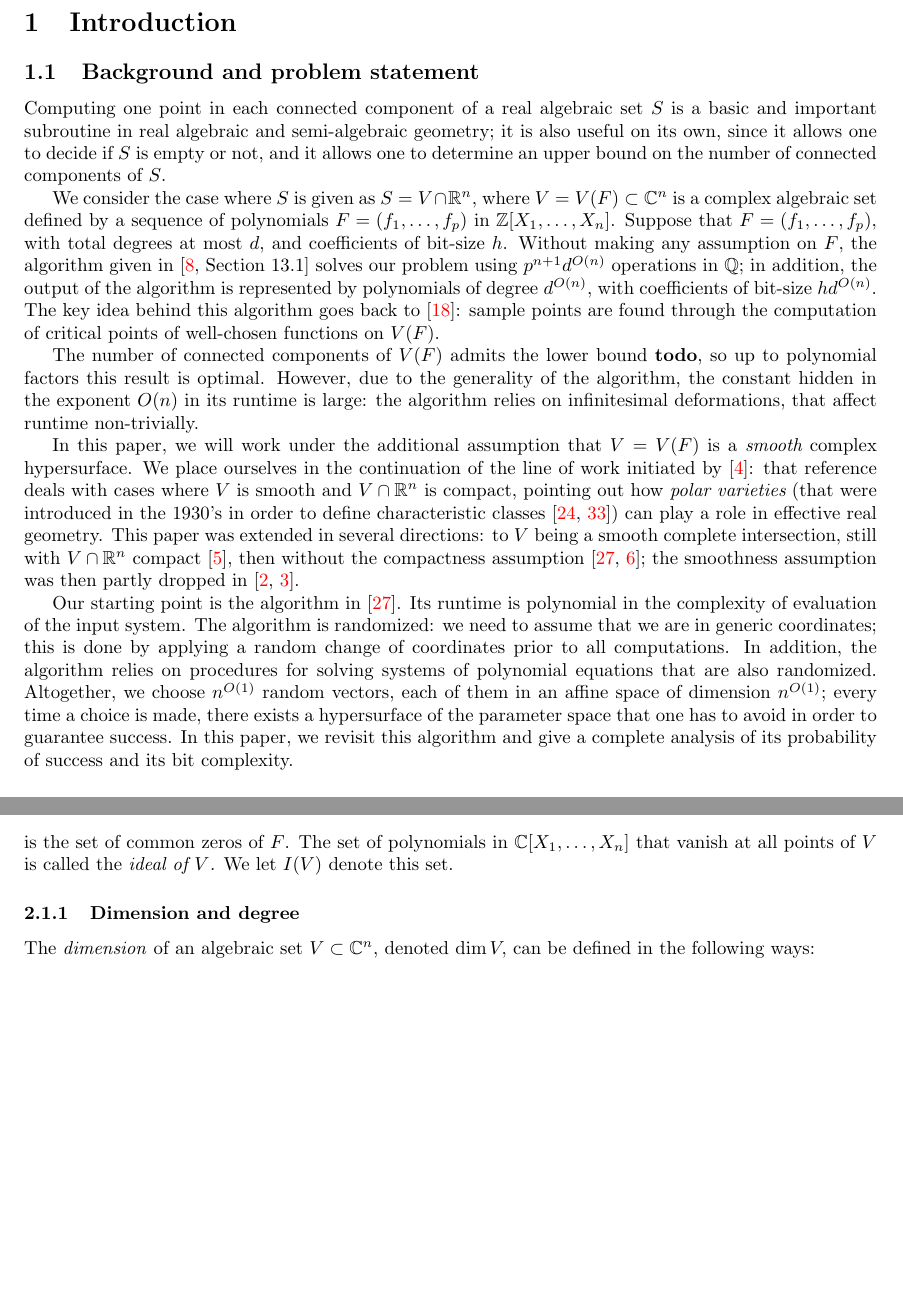
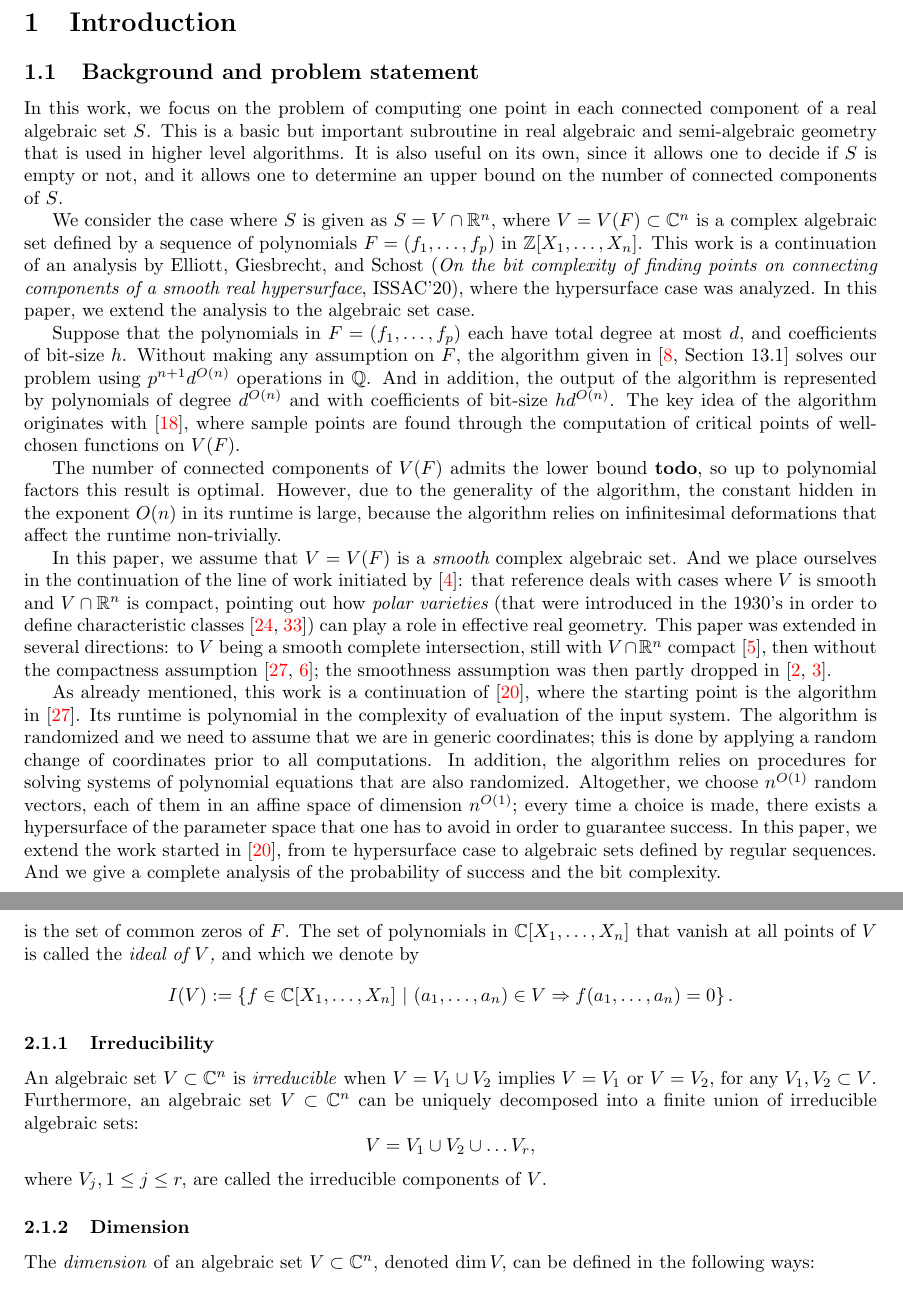
Before and after one commit to Jesse-Allister-Kasien-Elliott/GeneralCaseFinalCopy, a LaTeX paper (main.tex): two parts of pages 2 and 3 of 23 before the commit and two parts of pages 3 and 5 of 24 after it, joined at a grey line, cut so that both start at the same text, the shorter picture padded with empty space. Compiled offline with pdfLaTeX.

Commit message:
Update main.tex
Updated into and preliminaries

```diff
--- a/main.tex
+++ b/main.tex
@@ -260,31 +260,32 @@ We present a full analysis of the bit complexity of an efficient
 %
 \subsection{Background and problem statement}
 %
-Computing one point in each connected component of a real algebraic
-set $S$ is a basic and important subroutine in real algebraic and semi-algebraic
-geometry; it is also useful on its own, since it allows one to
+In this work, we focus on the problem of computing one point in each connected component of a real algebraic
+set $S$. This is a basic but important subroutine in real algebraic and semi-algebraic
+geometry that is used in higher level algorithms. It is also useful on its own, since it allows one to
 decide if $S$ is empty or not, and it allows one to determine an upper bound on the number of connected components of $S$.
 
 We consider the case where $S$ is given as $S=V \cap
 \R^n$, where $V=V(F) \subset \C^n$ is a complex algebraic set defined
-by a sequence of polynomials $F = (f_1,\hdots,f_p)$ in $\ZZ[X_1,\dots,X_n]$. Suppose that $F = (f_1,\hdots,f_p)$, with total degrees at most $d$, and coefficients of bit-size $h$. Without making any assumption on $F$, the algorithm given
+by a sequence of polynomials $F = (f_1,\hdots,f_p)$ in $\ZZ[X_1,\dots,X_n]$.  This work is a continuation of an analysis by Elliott, Giesbrecht, and Schost ({\em On the bit complexity of finding points on connecting components of a smooth real hypersurface}, ISSAC'20), where the hypersurface case was analyzed. In this paper, we extend the analysis to the algebraic set case.
+
+Suppose that the polynomials in $F = (f_1,\hdots,f_p)$ each have total degree at most $d$, and coefficients of bit-size $h$. Without making any assumption on $F$, the algorithm given
 in~\cite[Section~13.1]{BaPoRo03} solves our problem using $p^{n+1}d^{O(n)}$
-operations in $\Q$; in addition, the output of the algorithm is
-represented by polynomials of degree $d^{O(n)}$, with coefficients of
-bit-size $hd^{O(n)}$.  The key idea behind this algorithm goes back
-to~\cite{GrVo88}: sample points are found through the computation of
+operations in $\Q$. And in addition, the output of the algorithm is
+represented by polynomials of degree $d^{O(n)}$ and with coefficients of
+bit-size $hd^{O(n)}$.  The key idea of the algorithm originates with~\cite{GrVo88}, where sample points are found through the computation of
 critical points of well-chosen functions on $V(F)$.
 
 
 The number of connected components of $V(F)$ admits the lower bound $\td$, so up to polynomial factors this result is
 optimal. However, due to the generality of the algorithm, the constant
 hidden in the exponent $O(n)$ in its runtime is
-large: the algorithm relies on infinitesimal deformations, that affect
-runtime non-trivially.
-
-
-In this paper, we will work under the additional assumption that
-$V=V(F)$ is a {\em smooth} complex hypersurface. We place ourselves in
+large, because the algorithm relies on infinitesimal deformations that affect
+the runtime non-trivially.
+
+
+In this paper, we assume that
+$V=V(F)$ is a {\em smooth} complex algebraic set. And we place ourselves in
 the continuation of the line of work initiated by~\cite{BaGiHeMb97}:
 that reference deals with cases where $V$ is smooth and $V \cap \R^n$
 is compact, pointing out how {\em polar varieties} (that were
@@ -298,8 +299,8 @@ dropped in~\cite{BaGiHe14,BaGiHeLePa12}.
 
 
 
-Our starting point is the algorithm in~\cite{EMP}. Its runtime is  polynomial in the
-complexity of evaluation of the input system. The algorithm is randomized: we need to assume
+As already mentioned, this work is a continuation of \cite{ElGiSh20}, where the starting point is the algorithm in~\cite{EMP}. Its runtime is  polynomial in the
+complexity of evaluation of the input system. The algorithm is randomized and we need to assume
 that we are in generic coordinates; this is done by applying a random
 change of coordinates prior to all computations. In addition, the
 algorithm relies on procedures for solving systems of polynomial
@@ -307,8 +308,8 @@ equations that are also randomized.  Altogether, we choose
 $n^{O(1)}$ random vectors, each of them in an affine space of
 dimension $n^{O(1)}$; every time a choice is made, there exists a
 hypersurface of the parameter space that one has to avoid in order to
-guarantee success. In this paper, we revisit this algorithm and give a
-complete analysis of its probability of success and its bit complexity.
+guarantee success. In this paper, we extend the work started in \cite{ElGiSh20}, from te hypersurface case to algebraic sets defined by regular sequences. And we give a
+complete analysis of the probability of success and the bit complexity.
 
 
 
@@ -454,9 +456,3 @@ Let $\Q, \R$ and $\C$ be the fields of rational, real and complex numbers, and $
 \subsection{Algebraic sets}
 Consider a sequence of polynomials $F=(f_1,\hdots,f_p)$ in $\C[X_1,\hdots,X_n].$
 An \textit{algebraic set}
-\[
-V = V\big(F) = V(f_1,\hdots,f_p) \subset \C^n
-\]
-is the set of common zeros of $F$.  The set of polynomials in $\C[X_1,\hdots, X_n]$ that vanish at all points of $V$ is called the \textit{ideal of $V$.} We let $I(V)$ denote this set.
-%
-\subsubsection{Dimension and degree}
@@ -463,3 +463,25 @@ is the set of common zeros of $F$.  The set of polynomials in $\C[X_1,\hdots, X_
+is the set of common zeros of $F$.  The set of polynomials in $\C[X_1,\hdots, X_n]$ that vanish at all points of $V$ is called the \textit{ideal of $V$,} and which we denote by
+\[
+I(V) := \left\{f \in \C[X_1,\hdots,X_n]~|~(a_1,\hdots,a_n) \in V \Rightarrow f(a_1,\hdots,a_n)=0\right\}.
+\]
+
+
+
+
+%%%%%%%%%%%%%%%%%%%%%%%%%%%%%%%%%%%%%%%%%%%%%%%%%%%%%%%%%%%%
+%%%%%%%%%%%%%%%%%%%%%%%%%%%%%%%%%%%%%%%%%%%%%%%%%%%%%%%%%%%%
+%%%%%%%%%%%%%%%%%%%%%%%%%%%%%%%%%%%%%%%%%%%%%%%%%%%%%%%%%%%%
+\subsubsection{Irreducibility}
+An algebraic set $V \subset \C^n$ is \textit{irreducible} when $V = V_1 \cup V_2$ implies $V=V_1$  or $V=V_2$, for any $V_1,V_2 \subset V$. Furthermore, an algebraic set $V \subset \C^n$ can be uniquely decomposed into a finite union of irreducible algebraic sets:
+\[
+V = V_1 \cup V_2 \cup \hdots V_r,
+\]
+where $V_j, 1\leq j \leq r,$ are called the irreducible
+components of $V$.
+%%%%%%%%%%%%%%%%%%%%%%%%%%%%%%%%%%%%%%%%%%%%%%%%%%%%%%%%%%%%
+%%%%%%%%%%%%%%%%%%%%%%%%%%%%%%%%%%%%%%%%%%%%%%%%%%%%%%%%%%%%
+%%%%%%%%%%%%%%%%%%%%%%%%%%%%%%%%%%%%%%%%%%%%%%%%%%%%%%%%%%%%
+\subsubsection{Dimension}
 The \textit{dimension} of an algebraic set $V \subset \C^n$, denoted $\dim V,$ can be defined in the following ways:
 \begin{enumerate}
     \item The number of generic hyperplanes needed to intersect with $V$ to obtain a finite set.
```
Also changed, not shown: main.tex (69 more changed lines).
